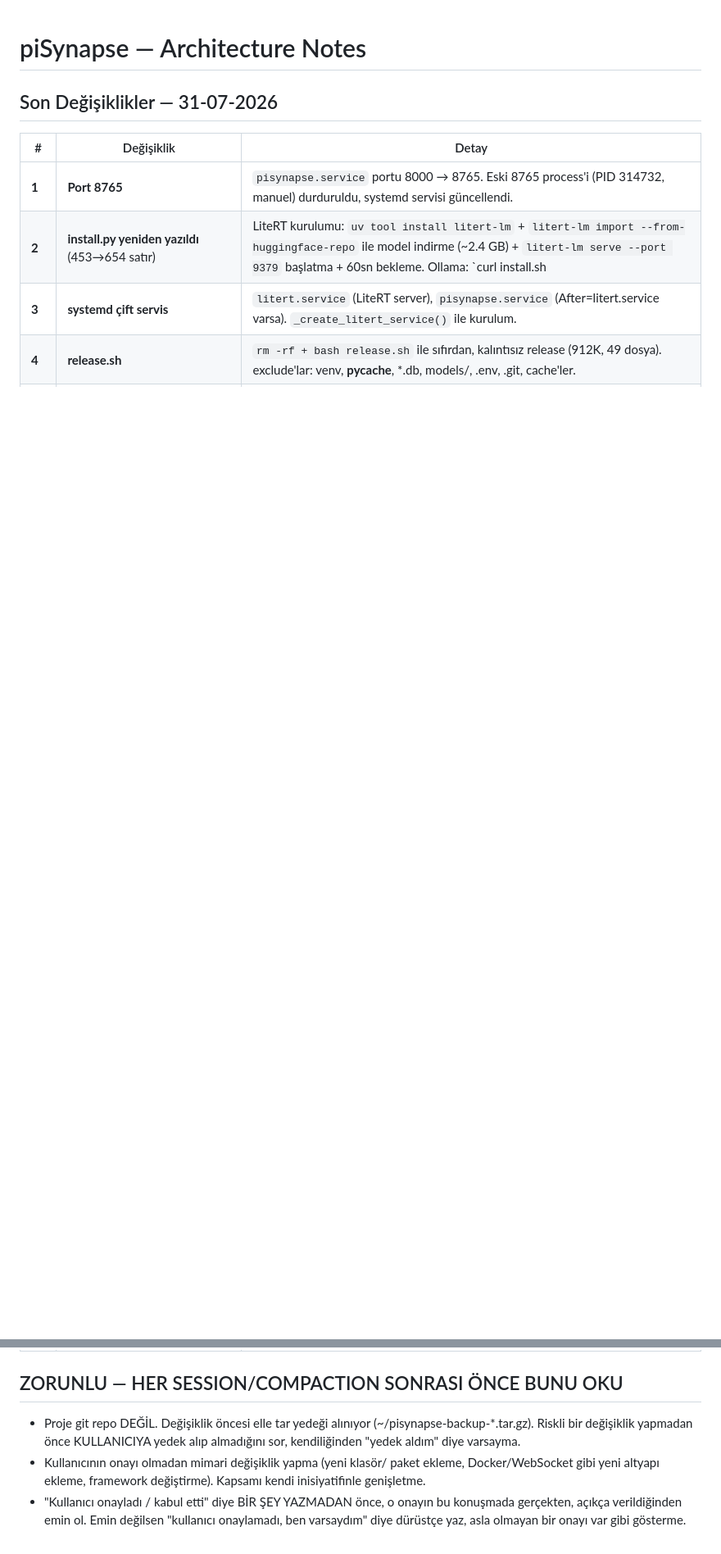
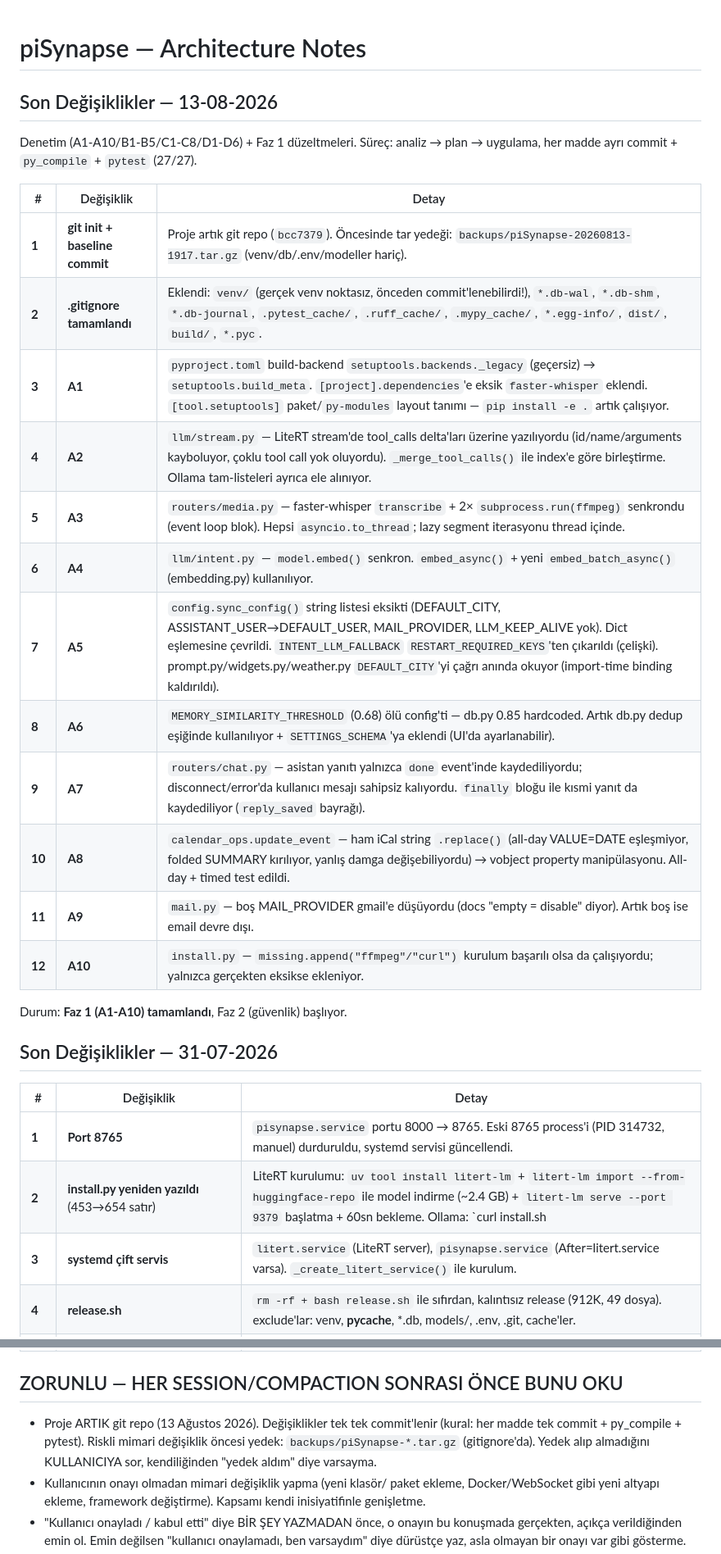
Before and after one commit to selfhoster-sh/piSynapse, a Markdown page: NOTES.md, 2 parts joined by grey strips. Shown at 82% size. Rendered like a GitHub page; blank space fills up the shorter version.

Commit message:
docs(NOTES): log Faz 1 fixes + git init; update stale repo note

```diff
--- a/NOTES.md
+++ b/NOTES.md
@@ -1,4 +1,25 @@
 # piSynapse — Architecture Notes
+
+## Son Değişiklikler — 13-08-2026
+
+Denetim (A1-A10/B1-B5/C1-C8/D1-D6) + Faz 1 düzeltmeleri. Süreç: analiz → plan → uygulama, her madde ayrı commit + `py_compile` + `pytest` (27/27).
+
+| # | Değişiklik | Detay |
+|---|-----------|-------|
+| **1** | **git init + baseline commit** | Proje artık git repo (`bcc7379`). Öncesinde tar yedeği: `backups/piSynapse-20260813-1917.tar.gz` (venv/db/.env/modeller hariç). |
+| **2** | **.gitignore tamamlandı** | Eklendi: `venv/` (gerçek venv noktasız, önceden commit'lenebilirdi!), `*.db-wal`, `*.db-shm`, `*.db-journal`, `.pytest_cache/`, `.ruff_cache/`, `.mypy_cache/`, `*.egg-info/`, `dist/`, `build/`, `*.pyc`. |
+| **3** | **A1** | `pyproject.toml` build-backend `setuptools.backends._legacy` (geçersiz) → `setuptools.build_meta`. `[project].dependencies`'e eksik `faster-whisper` eklendi. `[tool.setuptools]` paket/`py-modules` layout tanımı — `pip install -e .` artık çalışıyor. |
+| **4** | **A2** | `llm/stream.py` — LiteRT stream'de tool_calls delta'ları üzerine yazılıyordu (id/name/arguments kayboluyor, çoklu tool call yok oluyordu). `_merge_tool_calls()` ile index'e göre birleştirme. Ollama tam-listeleri ayrıca ele alınıyor. |
+| **5** | **A3** | `routers/media.py` — faster-whisper `transcribe` + 2× `subprocess.run(ffmpeg)` senkrondu (event loop blok). Hepsi `asyncio.to_thread`; lazy segment iterasyonu thread içinde. |
+| **6** | **A4** | `llm/intent.py` — `model.embed()` senkron. `embed_async()` + yeni `embed_batch_async()` (embedding.py) kullanılıyor. |
+| **7** | **A5** | `config.sync_config()` string listesi eksikti (DEFAULT_CITY, ASSISTANT_USER→DEFAULT_USER, MAIL_PROVIDER, LLM_KEEP_ALIVE yok). Dict eşlemesine çevrildi. `INTENT_LLM_FALLBACK` `RESTART_REQUIRED_KEYS`'ten çıkarıldı (çelişki). prompt.py/widgets.py/weather.py `DEFAULT_CITY`'yi çağrı anında okuyor (import-time binding kaldırıldı). |
+| **8** | **A6** | `MEMORY_SIMILARITY_THRESHOLD` (0.68) ölü config'ti — db.py 0.85 hardcoded. Artık db.py dedup eşiğinde kullanılıyor + `SETTINGS_SCHEMA`'ya eklendi (UI'da ayarlanabilir). |
+| **9** | **A7** | `routers/chat.py` — asistan yanıtı yalnızca `done` event'inde kaydediliyordu; disconnect/error'da kullanıcı mesajı sahipsiz kalıyordu. `finally` bloğu ile kısmi yanıt da kaydediliyor (`reply_saved` bayrağı). |
+| **10** | **A8** | `calendar_ops.update_event` — ham iCal string `.replace()` (all-day VALUE=DATE eşleşmiyor, folded SUMMARY kırılıyor, yanlış damga değişebiliyordu) → vobject property manipülasyonu. All-day + timed test edildi. |
+| **11** | **A9** | `mail.py` — boş MAIL_PROVIDER gmail'e düşüyordu (docs "empty = disable" diyor). Artık boş ise email devre dışı. |
+| **12** | **A10** | `install.py` — `missing.append("ffmpeg"/"curl")` kurulum başarılı olsa da çalışıyordu; yalnızca gerçekten eksikse ekleniyor. |
+
+Durum: **Faz 1 (A1-A10) tamamlandı**, Faz 2 (güvenlik) başlıyor.
 
 ## Son Değişiklikler — 31-07-2026
 
@@ -20,10 +41,10 @@
 
 ## ZORUNLU — HER SESSION/COMPACTION SONRASI ÖNCE BUNU OKU
 
-- Proje git repo DEĞİL. Değişiklik öncesi elle tar yedeği alınıyor
-  (~/pisynapse-backup-*.tar.gz). Riskli bir değişiklik yapmadan önce
-  KULLANICIYA yedek alıp almadığını sor, kendiliğinden "yedek aldım"
-  diye varsayma.
+- Proje ARTIK git repo (13 Ağustos 2026). Değişiklikler tek tek commit'lenir
+  (kural: her madde tek commit + py_compile + pytest). Riskli mimari değişiklik
+  öncesi yedek: `backups/piSynapse-*.tar.gz` (gitignore'da). Yedek alıp
+  almadığını KULLANICIYA sor, kendiliğinden "yedek aldım" diye varsayma.
 - Kullanıcının onayı olmadan mimari değişiklik yapma (yeni klasör/
   paket ekleme, Docker/WebSocket gibi yeni altyapı ekleme, framework
   değiştirme). Kapsamı kendi inisiyatifinle genişletme.
```
